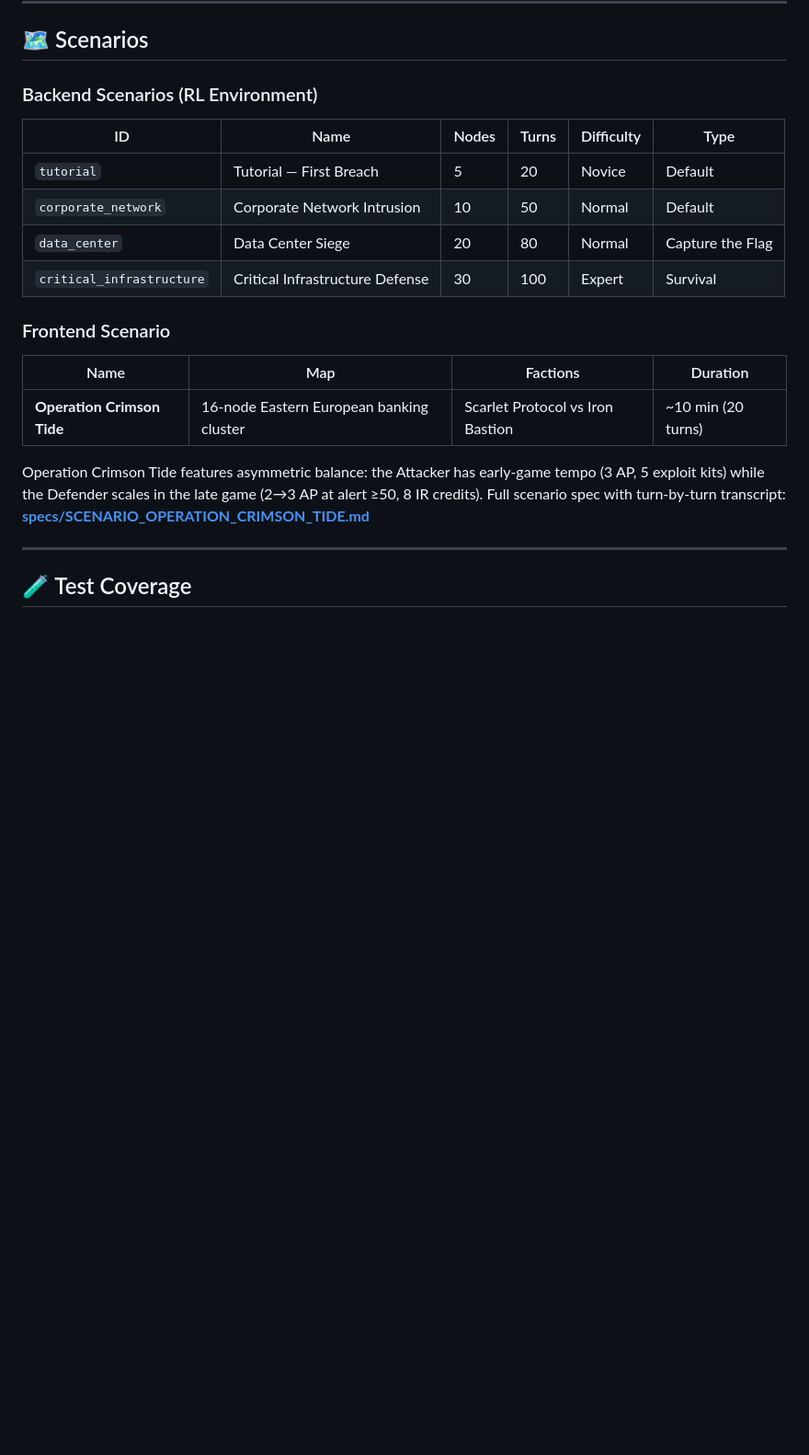
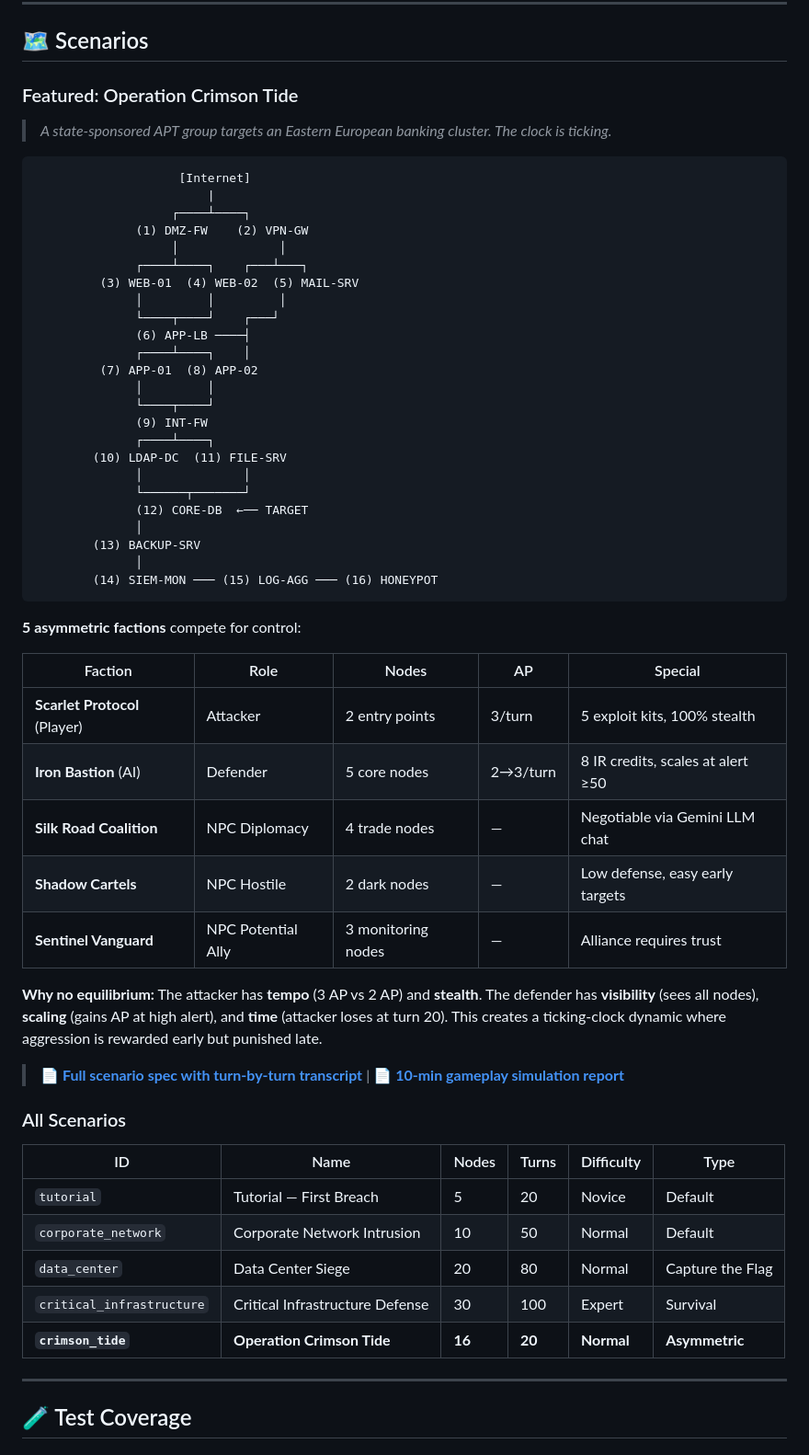
Before and after one commit to xaviercallens/webwarcybergame, a Markdown page: README.md, the part around one of its changes. Shown at 92% size. GitHub-like rendering; blank space fills up the shorter version.

````diff
--- a/README.md
+++ b/README.md
@@ -201,7 +230,52 @@ ir [node]            — Incident response
 
 ## 🗺️ Scenarios
 
-### Backend Scenarios (RL Environment)
+### Featured: Operation Crimson Tide
+
+> *A state-sponsored APT group targets an Eastern European banking cluster. The clock is ticking.*
+
+```
+                    [Internet]
+                        |
+                   ┌────┴────┐
+              (1) DMZ-FW    (2) VPN-GW
+                   │              │
+              ┌────┴────┐    ┌───┴───┐
+         (3) WEB-01  (4) WEB-02  (5) MAIL-SRV
+              │         │         │
+              └────┬────┘    ┌───┘
+              (6) APP-LB ────┤
+              ┌────┴────┐    │
+         (7) APP-01  (8) APP-02
+              │         │
+              └────┬────┘
+              (9) INT-FW
+              ┌────┴────┐
+        (10) LDAP-DC  (11) FILE-SRV
+              │              │
+              └──────┬───────┘
+              (12) CORE-DB  ←── TARGET
+              │
+        (13) BACKUP-SRV
+              │
+        (14) SIEM-MON ─── (15) LOG-AGG ─── (16) HONEYPOT
+```
+
+**5 asymmetric factions** compete for control:
+
+| Faction | Role | Nodes | AP | Special |
+|---------|------|-------|----|---------|
+| **Scarlet Protocol** (Player) | Attacker | 2 entry points | 3/turn | 5 exploit kits, 100% stealth |
+| **Iron Bastion** (AI) | Defender | 5 core nodes | 2→3/turn | 8 IR credits, scales at alert ≥50 |
+| **Silk Road Coalition** | NPC Diplomacy | 4 trade nodes | — | Negotiable via Gemini LLM chat |
+| **Shadow Cartels** | NPC Hostile | 2 dark nodes | — | Low defense, easy early targets |
+| **Sentinel Vanguard** | NPC Potential Ally | 3 monitoring nodes | — | Alliance requires trust |
+
+**Why no equilibrium:** The attacker has **tempo** (3 AP vs 2 AP) and **stealth**. The defender has **visibility** (sees all nodes), **scaling** (gains AP at high alert), and **time** (attacker loses at turn 20). This creates a ticking-clock dynamic where aggression is rewarded early but punished late.
+
+> **[📄 Full scenario spec with turn-by-turn transcript](specs/SCENARIO_OPERATION_CRIMSON_TIDE.md)** | **[📄 10-min gameplay simulation report](specs/DEMO_10MIN_GAMEPLAY_REPORT.md)**
+
+### All Scenarios
 
 | ID | Name | Nodes | Turns | Difficulty | Type |
 |----|------|-------|-------|------------|------|
@@ -209,14 +283,7 @@ ir [node]            — Incident response
 | `corporate_network` | Corporate Network Intrusion | 10 | 50 | Normal | Default |
 | `data_center` | Data Center Siege | 20 | 80 | Normal | Capture the Flag |
 | `critical_infrastructure` | Critical Infrastructure Defense | 30 | 100 | Expert | Survival |
-
-### Frontend Scenario
-
-| Name | Map | Factions | Duration |
-|------|-----|----------|----------|
-| **Operation Crimson Tide** | 16-node Eastern European banking cluster | Scarlet Protocol vs Iron Bastion | ~10 min (20 turns) |
-
-Operation Crimson Tide features asymmetric balance: the Attacker has early-game tempo (3 AP, 5 exploit kits) while the Defender scales in the late game (2→3 AP at alert ≥50, 8 IR credits). Full scenario spec with turn-by-turn transcript: **[specs/SCENARIO_OPERATION_CRIMSON_TIDE.md](specs/SCENARIO_OPERATION_CRIMSON_TIDE.md)**
+| **`crimson_tide`** | **Operation Crimson Tide** | **16** | **20** | **Normal** | **Asymmetric** |
 
 ---
 
````
Also changed, not shown: other parts of README.md (+38 -5 lines).
